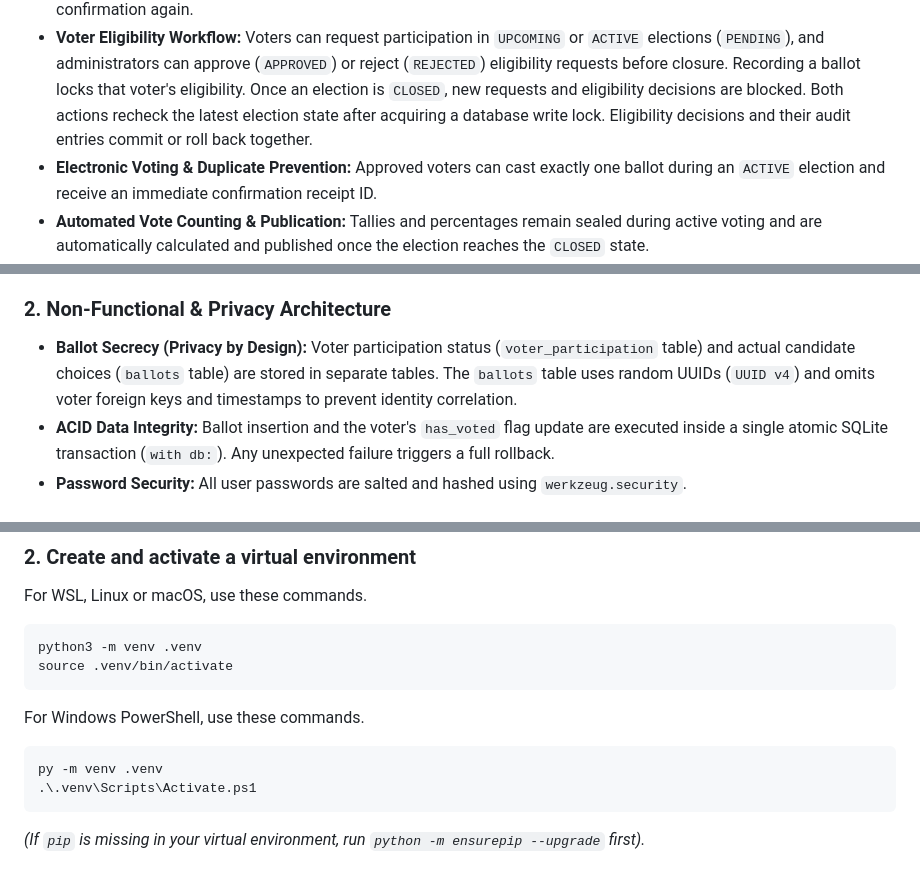
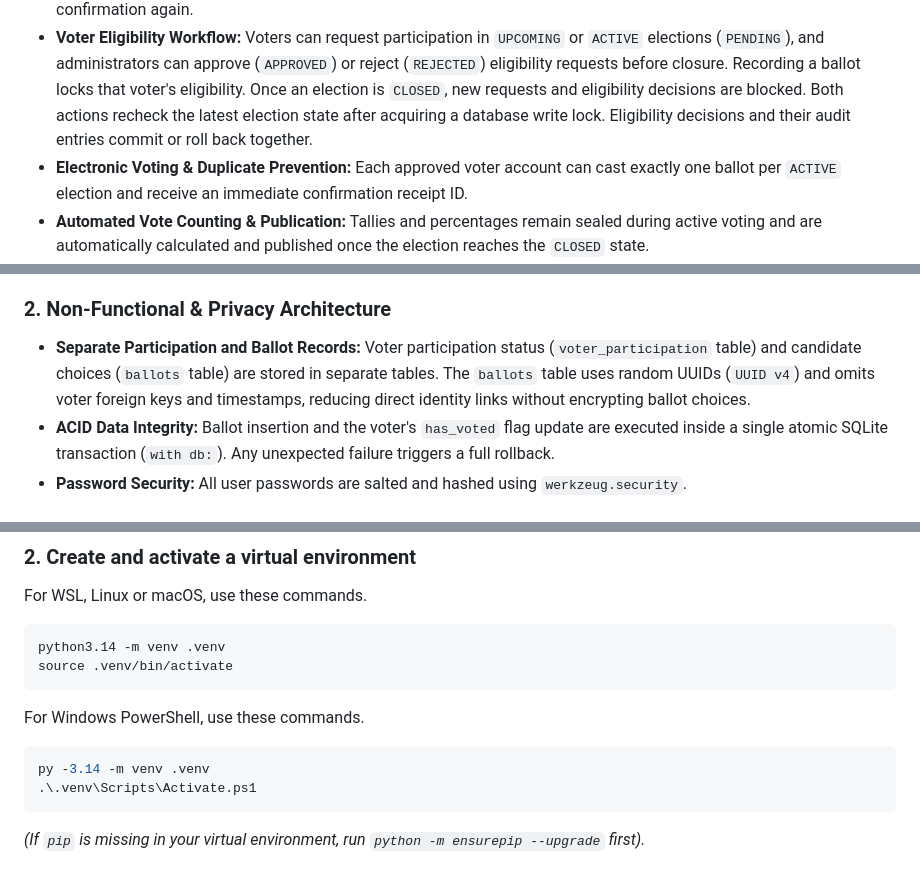
Before and after one commit to EthanMok4268/GP11_EMV_System, a Markdown page: README.md, 3 parts joined by grey strips. Drawn GitHub-style.

````diff
--- a/README.md
+++ b/README.md
@@ -15,7 +26,7 @@ A secure, privacy-preserving web-based Election Management and Voting System pro
 * **Integrated Election Creation:** A dedicated administrator page shows election details and candidate entries together, side by side on desktop and stacked on mobile. Administrators can add several candidates before saving, or explicitly confirm creating an empty draft. Election settings, candidates, and their audit records are saved together or rolled back together.
 * **Candidate Management:** Administrators can add, edit, or remove candidates while an election is `DRAFT` or `UPCOMING`. Name and manifesto are required, and names cannot consist only of numbers; duplicate names are allowed. Candidate lists lock once voting begins. Changing a confirmed roster returns the election to draft and requires confirmation again.
 * **Voter Eligibility Workflow:** Voters can request participation in `UPCOMING` or `ACTIVE` elections (`PENDING`), and administrators can approve (`APPROVED`) or reject (`REJECTED`) eligibility requests before closure. Recording a ballot locks that voter's eligibility. Once an election is `CLOSED`, new requests and eligibility decisions are blocked. Both actions recheck the latest election state after acquiring a database write lock. Eligibility decisions and their audit entries commit or roll back together.
-* **Electronic Voting & Duplicate Prevention:** Approved voters can cast exactly one ballot during an `ACTIVE` election and receive an immediate confirmation receipt ID.
+* **Electronic Voting & Duplicate Prevention:** Each approved voter account can cast exactly one ballot per `ACTIVE` election and receive an immediate confirmation receipt ID.
 * **Automated Vote Counting & Publication:** Tallies and percentages remain sealed during active voting and are automatically calculated and published once the election reaches the `CLOSED` state.
 * **Administrative Audit Trail:** Records election creation, edits and deletion, candidate additions/edits/removals, roster confirmation, voter eligibility decisions, and early closure with timestamps. Administrators can open **Audit Log** from the navigation bar to view the latest 20 entries, then click **Load More** to append another 20 at a time. The election list uses the full dashboard width. Changes and their previous/new values are committed together with their audit entry. Unchanged submissions do not add audit records or revoke confirmation.
 
@@ -56,7 +67,7 @@ Only **Confirm Deletion** submits the request. **Cancel**, the close button, and
 Deletion uses administrator-only POST `/admin/election/<election_id>/delete` with `confirmed=yes` and a signed `deletion_token` bound to the election, administrator, and current login session. After acquiring a SQLite write lock, the backend reloads the latest state and requires `DRAFT`, `UPCOMING`, or `CLOSED`. If an upcoming election becomes active before submission or while waiting for the lock, deletion is rejected. Foreign-key cascades remove associated records; the deletion and its new audit entry commit or roll back together. Success returns to the election list. Repeated or missing-election requests do not create another deletion audit. No database migration or additional package is required.
 
 ### 2. Non-Functional & Privacy Architecture
-* **Ballot Secrecy (Privacy by Design):** Voter participation status (`voter_participation` table) and actual candidate choices (`ballots` table) are stored in separate tables. The `ballots` table uses random UUIDs (`UUID v4`) and omits voter foreign keys and timestamps to prevent identity correlation.
+* **Separate Participation and Ballot Records:** Voter participation status (`voter_participation` table) and candidate choices (`ballots` table) are stored in separate tables. The `ballots` table uses random UUIDs (`UUID v4`) and omits voter foreign keys and timestamps, reducing direct identity links without encrypting ballot choices.
 * **ACID Data Integrity:** Ballot insertion and the voter's `has_voted` flag update are executed inside a single atomic SQLite transaction (`with db:`). Any unexpected failure triggers a full rollback.
 * **Password Security:** All user passwords are salted and hashed using `werkzeug.security`.
 
@@ -141,14 +153,14 @@ cd GP11_EMV_System
 For WSL, Linux or macOS, use these commands.
 
 ```bash
-python3 -m venv .venv
+python3.14 -m venv .venv
 source .venv/bin/activate
 ```
 
 For Windows PowerShell, use these commands.
 
 ```powershell
-py -m venv .venv
+py -3.14 -m venv .venv
 .\.venv\Scripts\Activate.ps1
 ```
 *(If `pip` is missing in your virtual environment, run `python -m ensurepip --upgrade` first).*
````
Also changed, not shown: other parts of README.md (+22 -16 lines).
